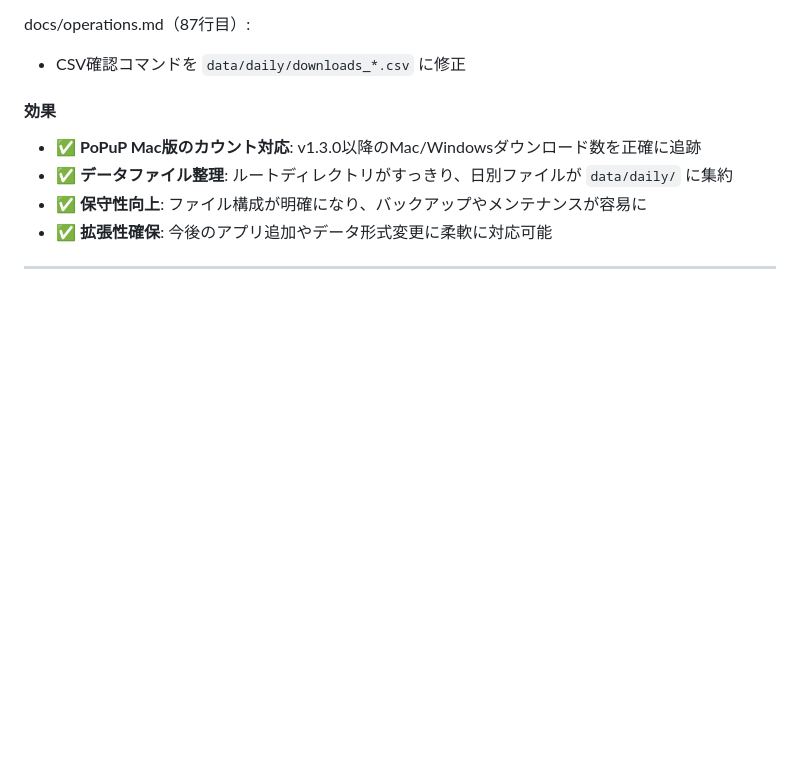
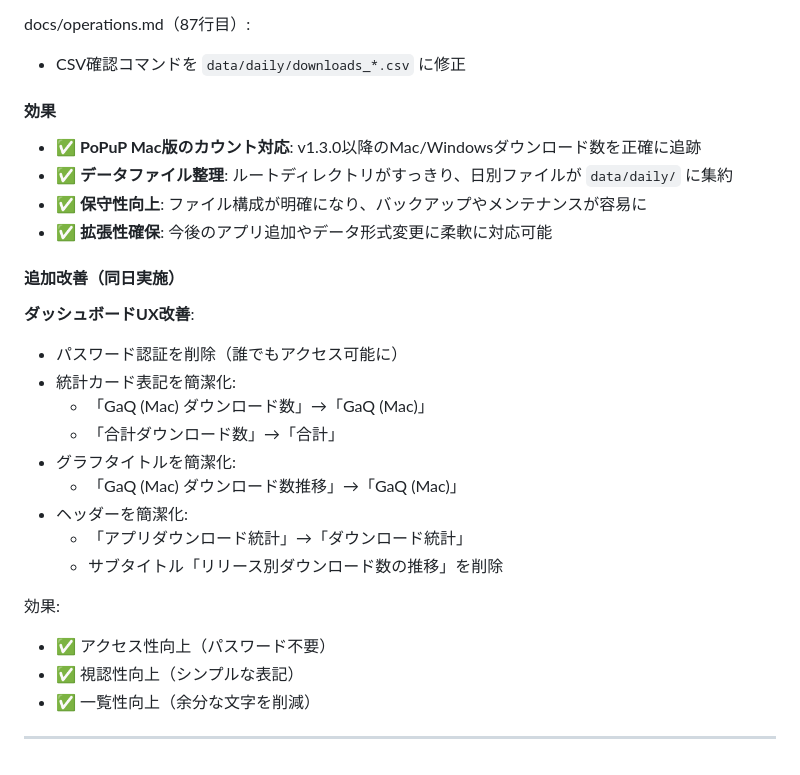
Before and after one commit to yoshihito-tsuji/AccessLog, a Markdown page: docs/history.md, the part around the change. Drawn GitHub-style; blank space fills up the shorter version.

Commit message:
Docs: 本日の作業ログを追記（2025-12-02）
追加内容:
- PoPuP Mac版追加とデータファイル整理の詳細記録
- ダッシュボードUX改善（パスワード削除、表記簡潔化）の記録

🤖 Generated with [Claude Code](https://claude.com/claude-code)

Co-Authored-By: Claude <noreply@anthropic.com>

```diff
--- a/docs/history.md
+++ b/docs/history.md
@@ -479,4 +479,22 @@ docs/operations.md（87行目）:
 - ✅ **保守性向上**: ファイル構成が明確になり、バックアップやメンテナンスが容易に
 - ✅ **拡張性確保**: 今後のアプリ追加やデータ形式変更に柔軟に対応可能
 
+#### 追加改善（同日実施）
+
+**ダッシュボードUX改善**:
+- パスワード認証を削除（誰でもアクセス可能に）
+- 統計カード表記を簡潔化:
+  - 「GaQ (Mac) ダウンロード数」→「GaQ (Mac)」
+  - 「合計ダウンロード数」→「合計」
+- グラフタイトルを簡潔化:
+  - 「GaQ (Mac) ダウンロード数推移」→「GaQ (Mac)」
+- ヘッダーを簡潔化:
+  - 「アプリダウンロード統計」→「ダウンロード統計」
+  - サブタイトル「リリース別ダウンロード数の推移」を削除
+
+効果:
+- ✅ アクセス性向上（パスワード不要）
+- ✅ 視認性向上（シンプルな表記）
+- ✅ 一覧性向上（余分な文字を削減）
+
 ---
```
